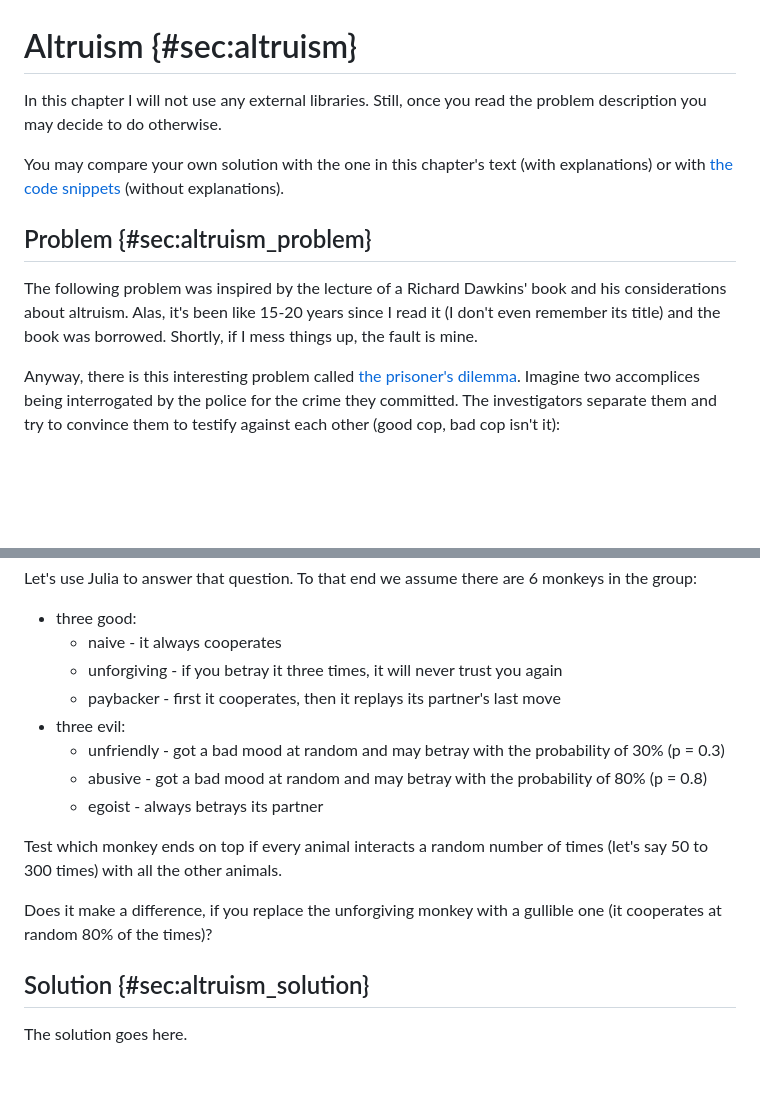
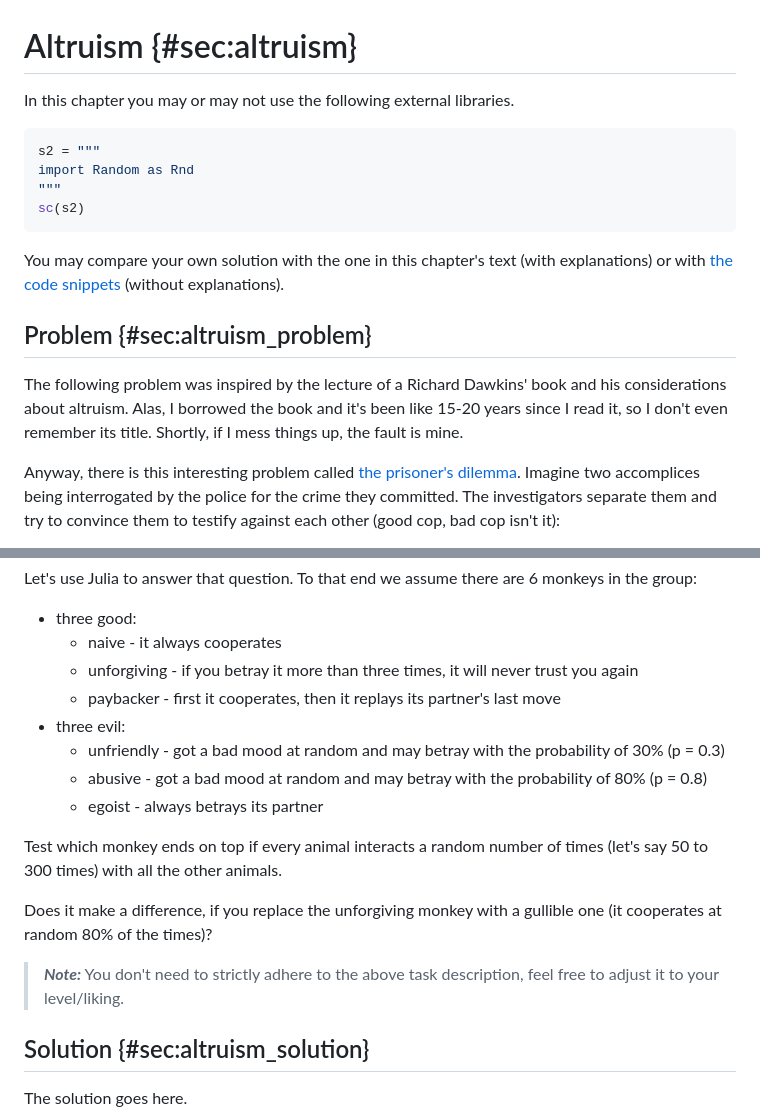
Before and after one commit to b-lukaszuk/BS_wJ_eng, a Markdown page: contents/altruism.md, 2 parts joined by grey strips. GitHub-like rendering; blank space fills up the shorter version.

Commit message:
cosmetic changes

````diff
--- a/contents/altruism.md
+++ b/contents/altruism.md
@@ -1,7 +1,13 @@
 # Altruism {#sec:altruism}
 
-In this chapter I will not use any external libraries. Still, once you read the
-problem description you may decide to do otherwise.
+In this chapter you may or may not use the following external libraries.
+
+```jl
+s2 = """
+import Random as Rnd
+"""
+sc(s2)
+```
 
 You may compare your own solution with the one in this chapter's text (with
 explanations) or with [the code
@@ -11,9 +17,9 @@ snippets](https://github.com/b-lukaszuk/BS_wJ_eng/tree/main/code_snippets/altrui
 ## Problem {#sec:altruism_problem}
 
 The following problem was inspired by the lecture of a Richard Dawkins' book and
-his considerations about altruism. Alas, it's been like 15-20 years since I read
-it (I don't even remember its title) and the book was borrowed. Shortly, if I
-mess things up, the fault is mine.
+his considerations about altruism. Alas, I borrowed the book and it's been
+like 15-20 years since I read it, so I don't even remember its title. Shortly,
+if I mess things up, the fault is mine.
 
 Anyway, there is this interesting problem called [the prisoner's
 dilemma](https://en.wikipedia.org/wiki/Prisoner%27s_dilemma). Imagine two
@@ -58,7 +64,8 @@ monkeys in the group:
 
 - three good:
   + naive - it always cooperates
-  + unforgiving - if you betray it three times, it will never trust you again
+  + unforgiving - if you betray it more than three times, it will never trust
+    you again
   + paybacker - first it cooperates, then it replays its partner's last move
 - three evil:
   + unfriendly - got a bad mood at random and may betray with the probability of
@@ -73,6 +80,9 @@ Test which monkey ends on top if every animal interacts a random number of times
 Does it make a difference, if you replace the unforgiving monkey with a gullible
 one (it cooperates at random 80% of the times)?
 
+> **_Note:_** You don't need to strictly adhere to the above task
+> description, feel free to adjust it to your level/liking.
+
 ## Solution {#sec:altruism_solution}
 
 The solution goes here.
````
